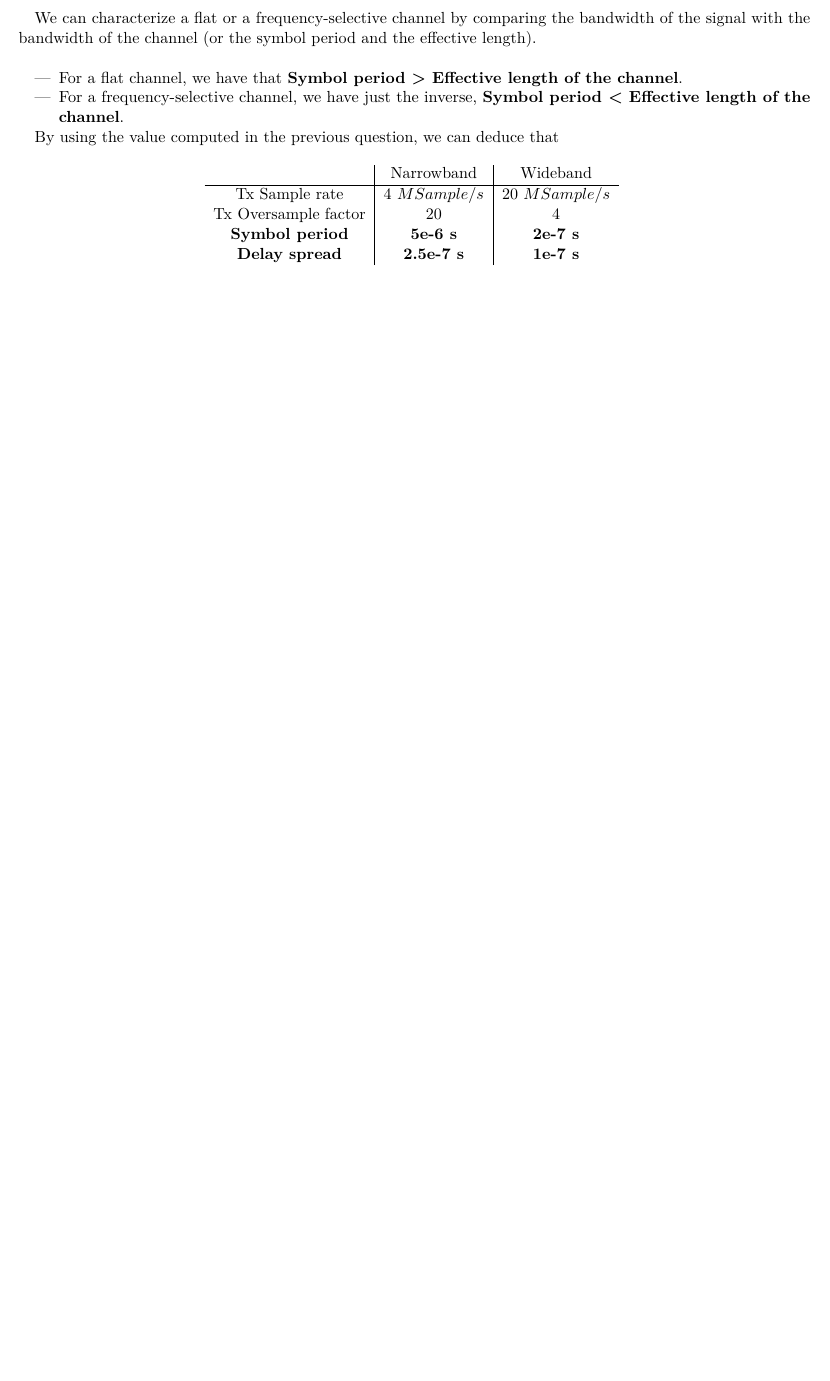
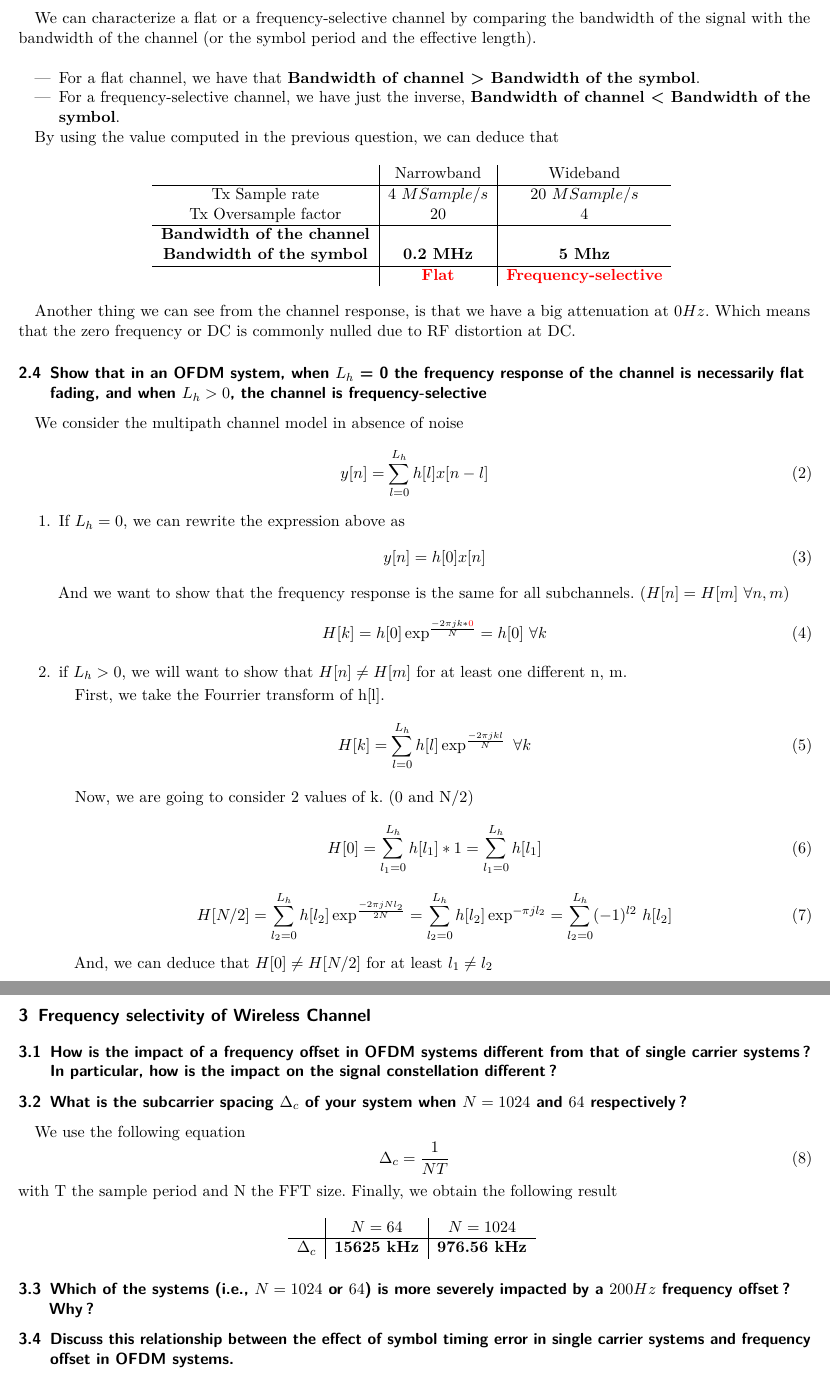
Before and after one commit to DamienDeprez/ELEC2103-Gr4, a LaTeX document (Labo Télécommunication/Lab_6_propre/Rapport/main.tex): part of page 3 of 3 before the commit and two parts of pages 3 and 4 of 4 after it, the two joined at a grey line, cut so that both start at the same text, the shorter picture padded with empty space. Compiled offline with pdfLaTeX.

Commit message:
Answer to the question of the lab part 2 and part3

```diff
--- a/Labo Télécommunication/Lab_6_propre/Rapport/main.tex
+++ b/Labo Télécommunication/Lab_6_propre/Rapport/main.tex
@@ -121,12 +116,11 @@ If we take a look on the figure \ref{fig4} and \ref{fig5} representing the power
     \end{minipage}
 \end{figure}
 
-
 We can characterize a flat or a frequency-selective channel by comparing the bandwidth of the signal with the bandwidth of the channel (or the symbol period and the effective length).\\
 
 \begin{itemize}
-\item For a flat channel, we have that \textbf{Symbol period > Effective length of the channel}.
-\item For a frequency-selective channel, we have just the inverse, \textbf{Symbol period < Effective length of the channel}.
+\item For a flat channel, we have that \textbf{Bandwidth of channel > Bandwidth of the symbol}.
+\item For a frequency-selective channel, we have just the inverse, \textbf{Bandwidth of channel < Bandwidth of the symbol}.
 
 \end{itemize}
 
@@ -138,17 +132,86 @@ By using the value computed in the previous question, we can deduce that
 		  \hline
 	Tx Sample rate & 4 $MSample/s$ & 20 $MSample/s$ \\
 	Tx Oversample factor & 20 & 4\\
-	\textbf{Symbol period} &  $\textbf{5e-6~s}$ & $\textbf{2e-7~s}$ \\
-	\textbf{Delay spread}  &  $\textbf{2.5e-7~s}$ & $\textbf{1e-7~s}$ \\
+	\hline
+	\textbf{Bandwidth of the channel} &   & \\
+    \textbf{Bandwidth of the symbol} & $\textbf{0.2~MHz}$ & $\textbf{5~Mhz}$\\
+        \hline
+                                     & \color{red} \textbf{Flat}  & \color{red} \textbf{Frequency-selective}\\
 	\end{tabular}
 	\label{tab1}
 \end{center}
+
+Another thing we can see from the channel response, is that we have a big attenuation at $0 Hz$. Which means that the zero frequency or DC is commonly nulled due to RF distortion at DC.
+
+\subsection{Show that in an OFDM system, when $L_h$ = 0 the frequency response of the channel is necessarily flat fading, and when $L_h > 0$, the channel is frequency-selective}
+
+We consider the multipath channel model in absence of noise
+\begin{equation}
+y[n]=\sum_{l=0}^{L_h} h[l]x[n-l]
+\end{equation}
+
+\begin{enumerate}
+
+\item If $L_h=0$, we can rewrite the expression above as
+\begin{equation}
+y[n]=h[0]x[n]
+\end{equation}
+And we want to show that the frequency response is the same for all subchannels. ($H[n]=H[m]~\forall n,m$)
+\begin{equation}
+H[k]=h[0]\exp^{\frac{-2\pi jk*\color{red} 0}{N}}=h[0]~\forall k
+\end{equation}
+
+\item if $L_h>0$, we will want to show that $H[n] \neq H[m]$ for at least one different n, m.
+
+First, we take the Fourrier transform of h[l].
+\begin{equation}
+H[k]=\sum_{l=0}^{L_h} h[l]\exp^{\frac{-2\pi jkl}{N}}~\forall k
+\end{equation}
+
+Now, we are going to consider 2 values of k. (0 and N/2)
+\begin{equation}
+H[0]=\sum_{l_1=0}^{L_h} h[l_1]*1=\sum_{l_1=0}^{L_h} h[l_1]\\
+\end{equation}
+\begin{equation}
+H[N/2]=\sum_{l_2=0}^{L_h} h[l_2]\exp^{\frac{-2\pi jNl_2}{2N}}=\sum_{l_2=0}^{L_h} h[l_2]\exp^{-\pi jl_2}=\sum_{l_2=0}^{L_h} (-1)^{l2}~h[l_2]\\
+\end{equation}
+
+And, we can deduce that $H[0]\neq H[N/2]$ for at least $l_1\neq l_2$
+
+\end{enumerate}
+
+\newpage
+
+
+\section{Frequency selectivity of Wireless Channel}
+
+\subsection{How is the impact of a frequency offset in OFDM systems different from that of single carrier systems? In particular, how is the impact on the signal constellation different?}
+
+\subsection{What is the subcarrier spacing $\Delta_c$ of your system when $N = 1024$ and $64$ respectively?}
+
+We use the following equation
+\begin{equation}
+\Delta_c=\frac{1}{NT}
+\end{equation}
+with T the sample period and N the FFT size. Finally, we obtain the following result
+
+\begin{center}
+	\begin{tabular}{c|c|c}
+		  & $N=64$ & $N=1024$\\
+		  \hline
+	$\Delta_c$ & $\textbf{15625~kHz}$ & $\textbf{976.56 kHz}$ \\
+	\end{tabular}
+	\label{tab3}
+\end{center}
+
+\subsection{Which of the systems (i.e., $N = 1024$ or $64$) is more severely impacted by a $200 Hz$ frequency offset? Why?}
 
 
 
 
 
 
+\subsection{Discuss this relationship between the effect of symbol timing error in single carrier systems and frequency offset in OFDM systems.}
 
 
 
```
Also changed, not shown: Labo Télécommunication/Lab_6_propre/Rapport/main.tex (15 more changed lines), 3 other files.
